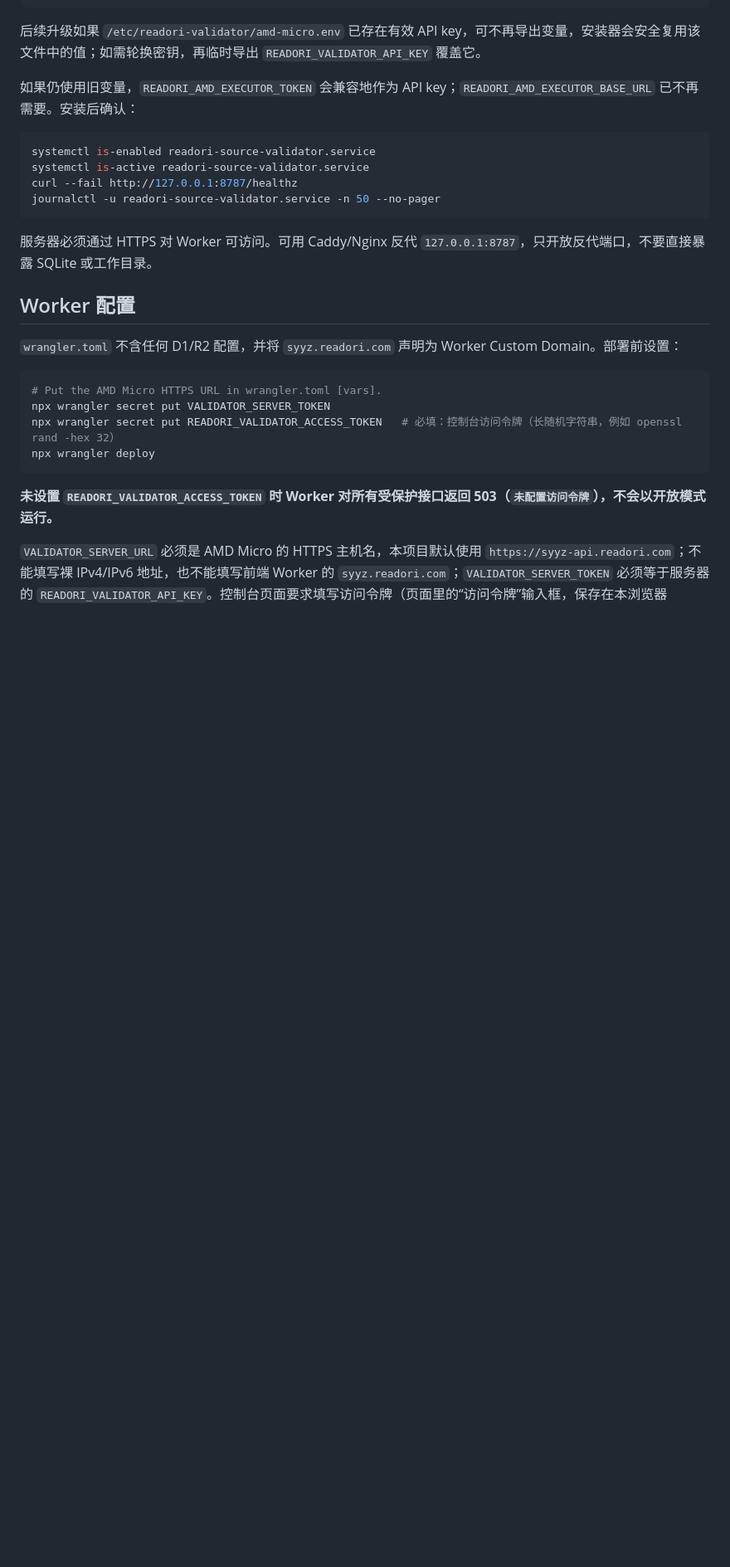
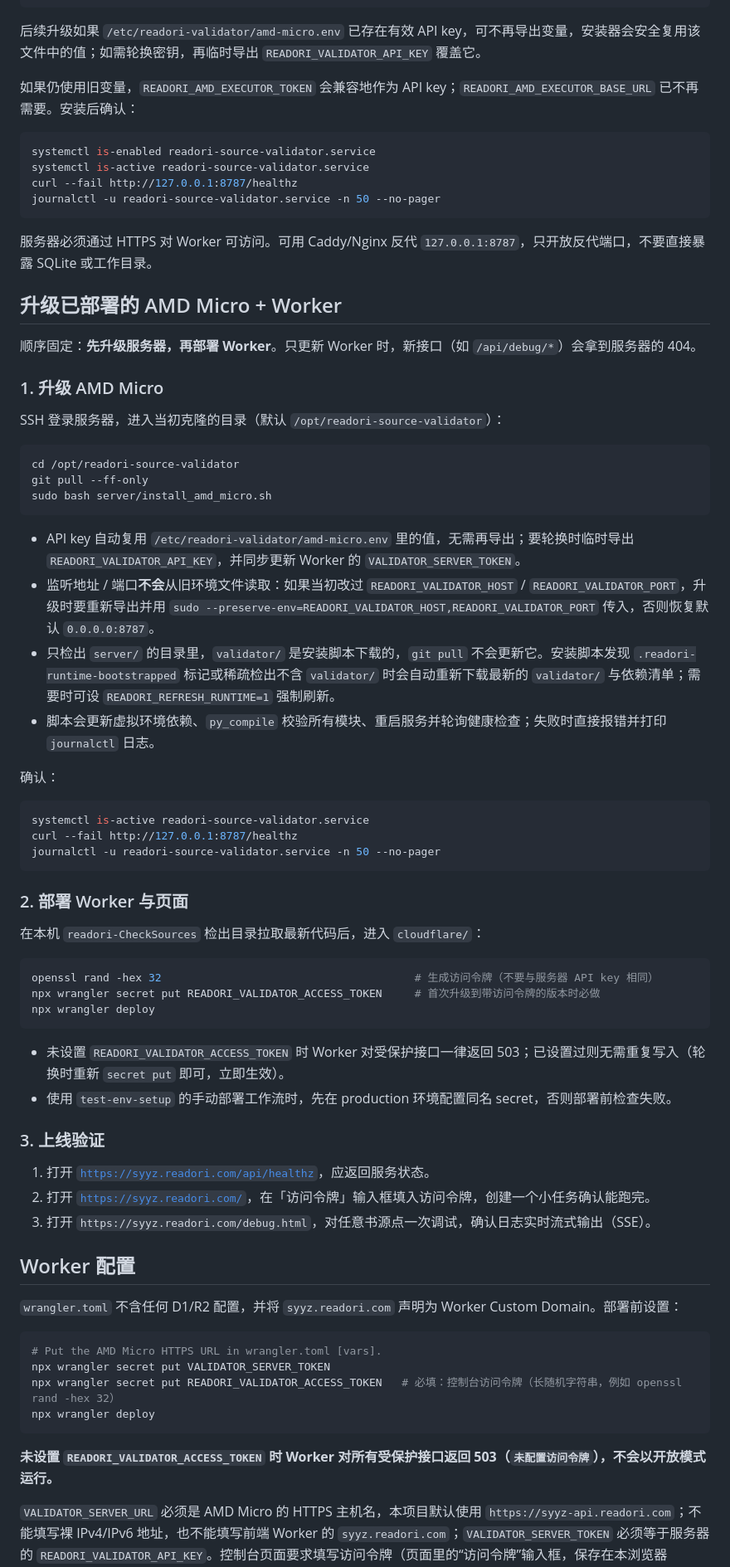
Before and after one commit to readori/readori-CheckSources, a Markdown page: cloudflare/README.md, the part around the change. Shown at 83% size. Rendered like a GitHub page; blank space fills up the shorter version.

Commit message:
同步 readori 主仓：cloudflare/README 补充升级已部署的 AMD Micro + Worker 流程
Co-Authored-By: Claude Opus 5.5 <noreply@anthropic.com>

````diff
--- a/cloudflare/README.md
+++ b/cloudflare/README.md
@@ -37,6 +37,52 @@ journalctl -u readori-source-validator.service -n 50 --no-pager
 ```
 
 服务器必须通过 HTTPS 对 Worker 可访问。可用 Caddy/Nginx 反代 `127.0.0.1:8787`，只开放反代端口，不要直接暴露 SQLite 或工作目录。
+
+## 升级已部署的 AMD Micro + Worker
+
+顺序固定：**先升级服务器，再部署 Worker**。只更新 Worker 时，新接口（如 `/api/debug/*`）会拿到服务器的 404。
+
+### 1. 升级 AMD Micro
+
+SSH 登录服务器，进入当初克隆的目录（默认 `/opt/readori-source-validator`）：
+
+```bash
+cd /opt/readori-source-validator
+git pull --ff-only
+sudo bash server/install_amd_micro.sh
+```
+
+- API key 自动复用 `/etc/readori-validator/amd-micro.env` 里的值，无需再导出；要轮换时临时导出 `READORI_VALIDATOR_API_KEY`，并同步更新 Worker 的 `VALIDATOR_SERVER_TOKEN`。
+- 监听地址 / 端口**不会**从旧环境文件读取：如果当初改过 `READORI_VALIDATOR_HOST` / `READORI_VALIDATOR_PORT`，升级时要重新导出并用 `sudo --preserve-env=READORI_VALIDATOR_HOST,READORI_VALIDATOR_PORT` 传入，否则恢复默认 `0.0.0.0:8787`。
+- 只检出 `server/` 的目录里，`validator/` 是安装脚本下载的，`git pull` 不会更新它。安装脚本发现 `.readori-runtime-bootstrapped` 标记或稀疏检出不含 `validator/` 时会自动重新下载最新的 `validator/` 与依赖清单；需要时可设 `READORI_REFRESH_RUNTIME=1` 强制刷新。
+- 脚本会更新虚拟环境依赖、`py_compile` 校验所有模块、重启服务并轮询健康检查；失败时直接报错并打印 `journalctl` 日志。
+
+确认：
+
+```bash
+systemctl is-active readori-source-validator.service
+curl --fail http://127.0.0.1:8787/healthz
+journalctl -u readori-source-validator.service -n 50 --no-pager
+```
+
+### 2. 部署 Worker 与页面
+
+在本机 `readori-CheckSources` 检出目录拉取最新代码后，进入 `cloudflare/`：
+
+```bash
+openssl rand -hex 32                                       # 生成访问令牌（不要与服务器 API key 相同）
+npx wrangler secret put READORI_VALIDATOR_ACCESS_TOKEN     # 首次升级到带访问令牌的版本时必做
+npx wrangler deploy
+```
+
+- 未设置 `READORI_VALIDATOR_ACCESS_TOKEN` 时 Worker 对受保护接口一律返回 503；已设置过则无需重复写入（轮换时重新 `secret put` 即可，立即生效）。
+- 使用 `test-env-setup` 的手动部署工作流时，先在 production 环境配置同名 secret，否则部署前检查失败。
+
+### 3. 上线验证
+
+1. 打开 [`https://syyz.readori.com/api/healthz`](https://syyz.readori.com/api/healthz)，应返回服务状态。
+2. 打开 [`https://syyz.readori.com/`](https://syyz.readori.com/)，在「访问令牌」输入框填入访问令牌，创建一个小任务确认能跑完。
+3. 打开 `https://syyz.readori.com/debug.html`，对任意书源点一次调试，确认日志实时流式输出（SSE）。
 
 ## Worker 配置
 
````
